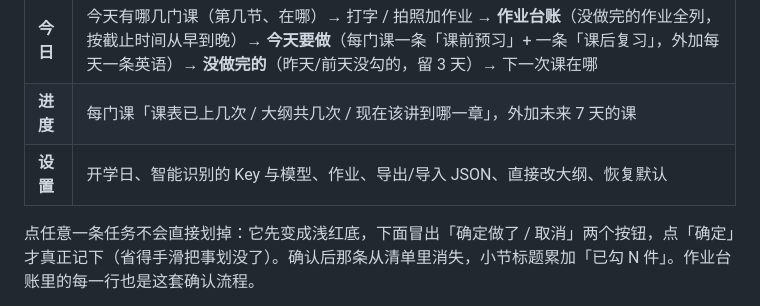
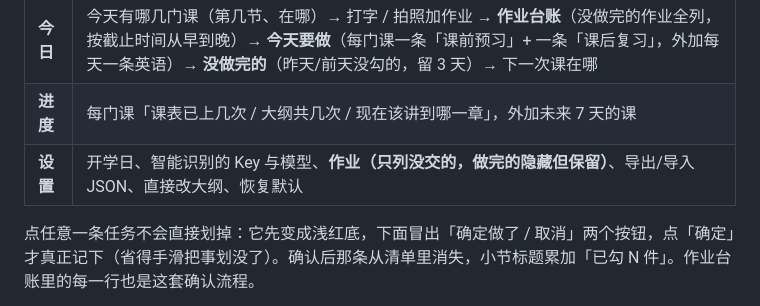
Before and after one commit to fan-0929/today, a Markdown page: README.md, the part around the change. Drawn GitHub-style.

Commit message:
feat(v23): 设置页只列没做完的作业，删除改按 id（避免过滤后删错）

```diff
--- a/README.md
+++ b/README.md
@@ -30,7 +30,7 @@
 | --- | --- |
 | **今日** | 今天有哪几门课（第几节、在哪）→ 打字 / 拍照加作业 → **作业台账**（没做完的作业全列，按截止时间从早到晚）→ **今天要做**（每门课一条「课前预习」+ 一条「课后复习」，外加每天一条英语）→ **没做完的**（昨天/前天没勾的，留 3 天）→ 下一次课在哪 |
 | **进度** | 每门课「课表已上几次 / 大纲共几次 / 现在该讲到哪一章」，外加未来 7 天的课 |
-| **设置** | 开学日、智能识别的 Key 与模型、作业、导出/导入 JSON、直接改大纲、恢复默认 |
+| **设置** | 开学日、智能识别的 Key 与模型、**作业（只列没交的，做完的隐藏但保留）**、导出/导入 JSON、直接改大纲、恢复默认 |
 
 点任意一条任务不会直接划掉：它先变成浅红底，下面冒出「确定做了 / 取消」两个按钮，点「确定」才真正记下（省得手滑把事划没了）。确认后那条从清单里消失，小节标题累加「已勾 N 件」。作业台账里的每一行也是这套确认流程。
 
```
